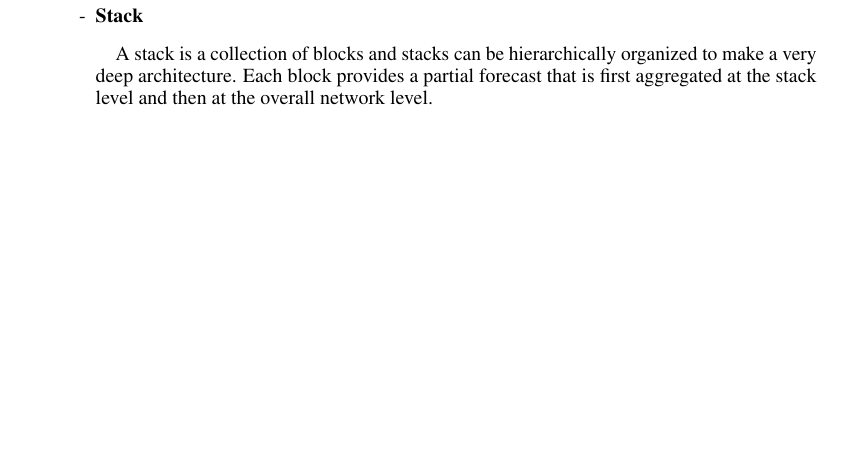
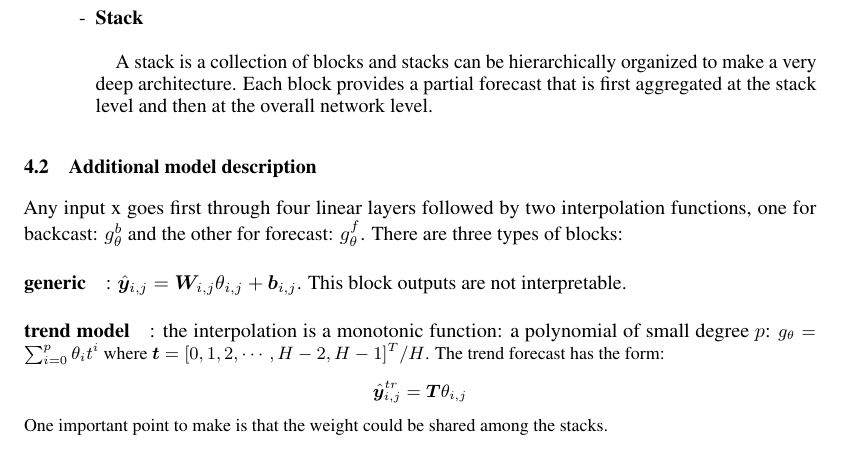
Before and after one commit to ygrepo/DS-GA-3001-001-Project, a LaTeX paper (docs/main.tex): part of page 5 of 6, cut so that both start at the same text, the shorter picture padded with empty space. Compiled offline with pdfLaTeX.

Commit message:
Latest main file

```diff
--- a/docs/main.tex
+++ b/docs/main.tex
@@ -342,6 +343,17 @@ It is also extendable and the basic components are:\begin{itemize}
 \label{fig:nbeatsstack}
 \end{figure}
 
+\subsection{Additional model description}
+Any input x goes first through four linear layers followed by two interpolation functions, one for backcast: $g_\theta^b$ and the other for forecast: $g_\theta^f$.
+There are three types of blocks:
+\paragraph{generic}: $\hat{\vect{y}}_{i,j} = \matr{W}_{i,j} \theta_{i,j} + \vect{b}_{i,j}$. This block outputs are not interpretable.
+\paragraph{trend model}: the interpolation is a monotonic function: a polynomial of small degree $p$:
+\small
+$g_\theta = \sum_{i=0}^p \theta_i t^i$ where $\vect{t} = [0,1,2,\cdots,H-2, H-1]^T/H$. The trend forecast has the form:
+\[
+	\hat{\vect{y}}_{i,j}^{tr} = \matr{T} \theta_{i,j}
+\]
+One important point to make is that the weight could be shared among the stacks.
 
 \section*{References}
 
```
Also changed, not shown: docs/main.pdf, docs/main.tex (3 more changed lines), 3 other files.
